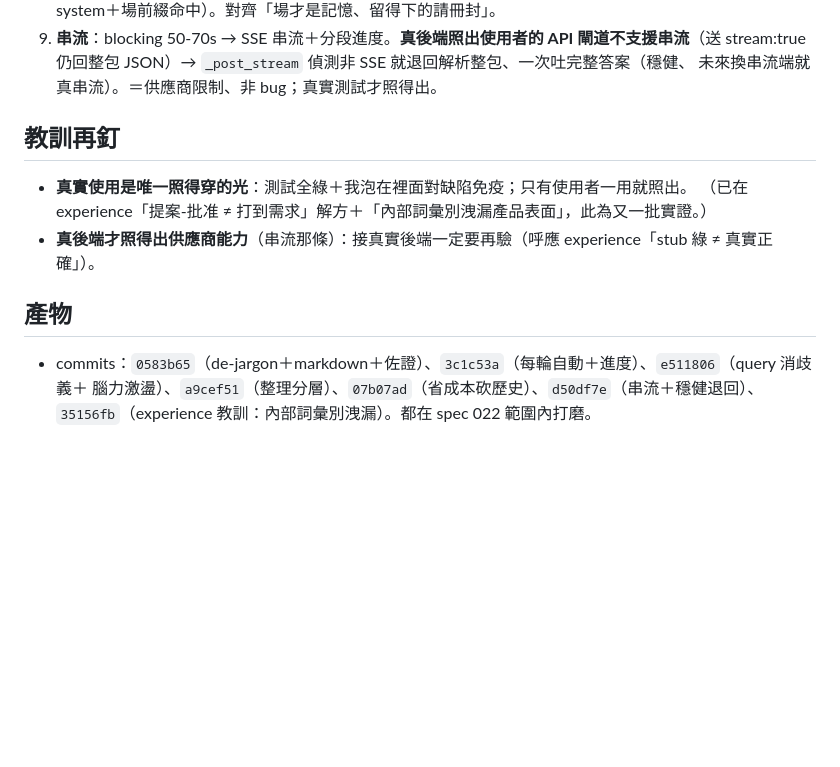
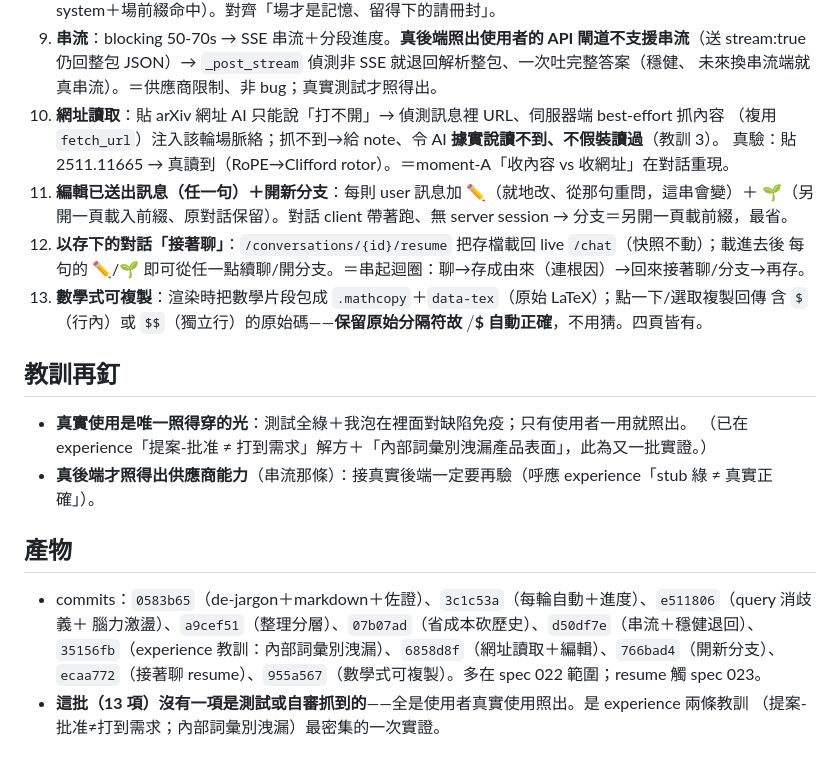
Before and after one commit to timcsy/KnowField, a Markdown page: knowledge/history/062-chat真實使用打磨收斂.md, the part around the change. Rendered like a GitHub page; blank space fills up the shorter version.

Commit message:
knowie reflow：/chat 真實使用打磨收斂補齊（history/062）
把後續打磨補進 history/062（原 9 項→13 項）：網址讀取、編輯任一句、開新分支、
以存下的對話接著聊（串起 聊→存由來→接著聊 迴圈）、數學式可複製。
commits 補上 6858d8f/766bad4/ecaa772/955a567。這批 13 項無一測試/自審抓到——
全是真實使用照出，是「提案-批准≠打到需求」＋「內部詞彙別洩漏」最密集的實證。

Co-Authored-By: Claude Opus 4.8 (1M context) <noreply@anthropic.com>
Claude-Session: https://claude.ai/code/session_01GUvLQ99TkXkvkjy6b9fEtG

```diff
--- a/knowledge/history/062-chat真實使用打磨收斂.md
+++ b/knowledge/history/062-chat真實使用打磨收斂.md
@@ -23,6 +23,15 @@
 9. **串流**：blocking 50-70s → SSE 串流＋分段進度。**真後端照出使用者的 API 閘道不支援串流**（送
    stream:true 仍回整包 JSON）→ `_post_stream` 偵測非 SSE 就退回解析整包、一次吐完整答案（穩健、
    未來換串流端就真串流）。＝供應商限制、非 bug；真實測試才照得出。
+10. **網址讀取**：貼 arXiv 網址 AI 只能說「打不開」→ 偵測訊息裡 URL、伺服器端 best-effort 抓內容
+    （複用 `fetch_url`）注入該輪場脈絡；抓不到→給 note、令 AI **據實說讀不到、不假裝讀過**（教訓 3）。
+    真驗：貼 2511.11665 → 真讀到（RoPE→Clifford rotor）。＝moment-A「收內容 vs 收網址」在對話重現。
+11. **編輯已送出訊息（任一句）＋開新分支**：每則 user 訊息加 ✏️（就地改、從那句重問，這串會變）＋
+    🌱（另開一頁載入前綴、原對話保留）。對話 client 帶著跑、無 server session → 分支＝另開一頁載前綴，最省。
+12. **以存下的對話「接著聊」**：`/conversations/{id}/resume` 把存檔載回 live `/chat`（快照不動）；載進去後
+    每句的 ✏️/🌱 即可從任一點續聊/開分支。＝串起迴圈：聊→存成由來（連根因）→回來接著聊/分支→再存。
+13. **數學式可複製**：渲染時把數學片段包成 `.mathcopy`＋`data-tex`（原始 LaTeX）；點一下/選取複製回傳
+    含 `$`（行內）或 `$$`（獨立行）的原始碼——**保留原始分隔符故 $/$$ 自動正確**，不用猜。四頁皆有。
 
 ## 教訓再釘
 - **真實使用是唯一照得穿的光**：測試全綠＋我泡在裡面對缺陷免疫；只有使用者一用就照出。
@@ -32,4 +41,7 @@
 ## 產物
 - commits：`0583b65`（de-jargon＋markdown＋佐證）、`3c1c53a`（每輪自動＋進度）、`e511806`（query 消歧義＋
   腦力激盪）、`a9cef51`（整理分層）、`07b07ad`（省成本砍歷史）、`d50df7e`（串流＋穩健退回）、
-  `35156fb`（experience 教訓：內部詞彙別洩漏）。都在 spec 022 範圍內打磨。
+  `35156fb`（experience 教訓：內部詞彙別洩漏）、`6858d8f`（網址讀取＋編輯）、`766bad4`（開新分支）、
+  `ecaa772`（接著聊 resume）、`955a567`（數學式可複製）。多在 spec 022 範圍；resume 觸 spec 023。
+- **這批（13 項）沒有一項是測試或自審抓到的**——全是使用者真實使用照出。是 experience 兩條教訓
+  （提案-批准≠打到需求；內部詞彙別洩漏）最密集的一次實證。
```
